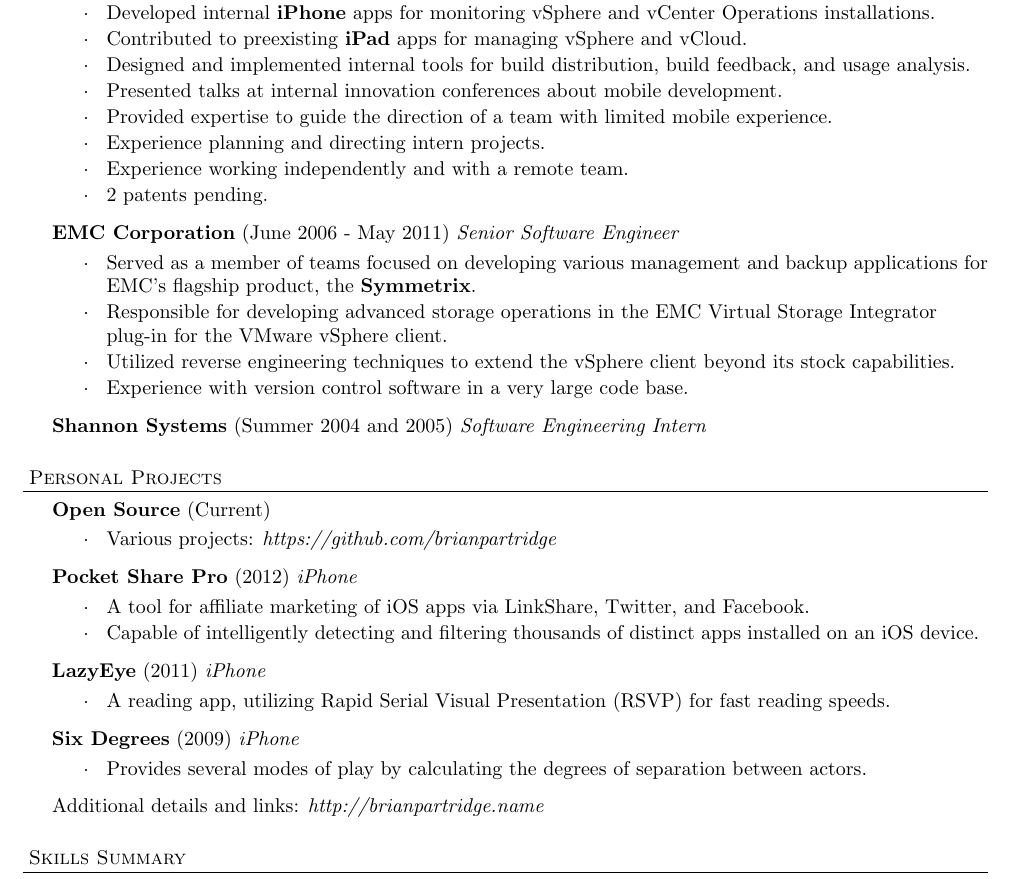
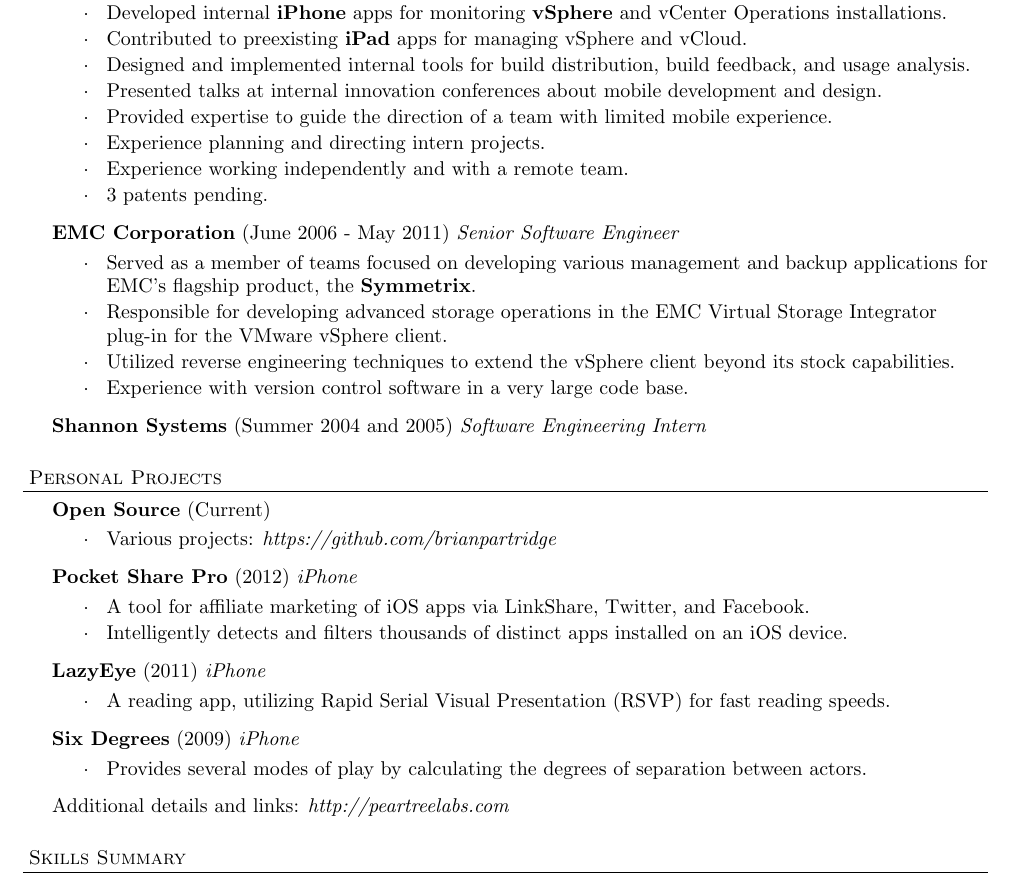
Before and after one commit to brianpartridge/resume, a LaTeX CV (brian_partridge_resume.tex): part of the page, cut so that both start at the same text. Compiled offline with pdfLaTeX.

Commit message:
update patents and links

```diff
--- a/brian_partridge_resume.tex
+++ b/brian_partridge_resume.tex
@@ -66,14 +66,14 @@
 \employer{VMware, Inc}{May 2011 - Present}{Senior MTS}
 \begin{achievements}
   \item Served as the lead iOS developer of a team focused on creating next generation management tools for VMware products on mobile devices.
-  \item Developed internal \textbf{iPhone} apps for monitoring vSphere and vCenter Operations installations.
+  \item Developed internal \textbf{iPhone} apps for monitoring \textbf{vSphere} and vCenter Operations installations.
   \item Contributed to preexisting \textbf{iPad} apps for managing vSphere and vCloud.
   \item Designed and implemented internal tools for build distribution, build feedback, and usage analysis.
-  \item Presented talks at internal innovation conferences about mobile development.
+  \item Presented talks at internal innovation conferences about mobile development and design.
   \item Provided expertise to guide the direction of a team with limited mobile experience.
   \item Experience planning and directing intern projects.
   \item Experience working independently and with a remote team.
-  \item 2 patents pending.
+  \item 3 patents pending.
 \end{achievements}
 
 \employer{EMC Corporation}{June 2006 - May 2011}{Senior Software Engineer}
@@ -97,7 +97,7 @@
 \project{Pocket Share Pro}{2012}{iPhone}{
 \begin{achievements}
   \item A tool for affiliate marketing of iOS apps via LinkShare, Twitter, and Facebook.
-  \item Capable of intelligently detecting and filtering thousands of distinct apps installed on an iOS device.
+  \item Intelligently detects and filters thousands of distinct apps installed on an iOS device.
 \end{achievements}}
 \project{LazyEye}{2011}{iPhone}{
 \begin{achievements}
@@ -107,7 +107,7 @@
 \begin{achievements}
   \item Provides several modes of play by calculating the degrees of separation between actors.
 \end{achievements}}
-Additional details and links: \emph{http://brianpartridge.name}\\
+Additional details and links: \emph{http://peartreelabs.com}\\
 \vspace*{14pt}
 
 % SKILLS
```
Also changed, not shown: brian_partridge_resume.pdf.
